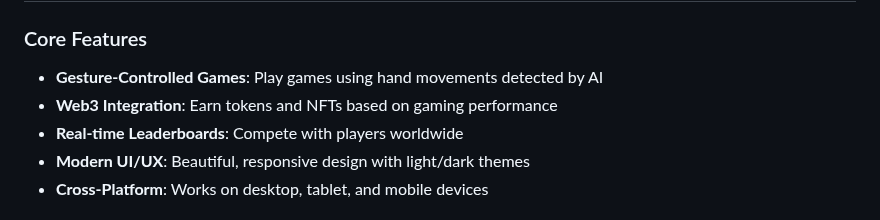
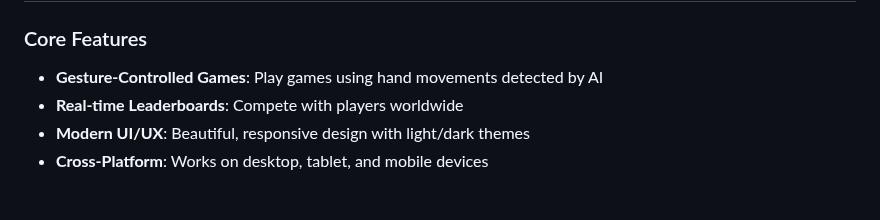
Before and after one commit to GIT-KrishSandhu/Gamera_Arcade, a Markdown page: README.md, the part around the change. Rendered like a GitHub page.

```diff
--- a/README.md
+++ b/README.md
@@ -6,7 +6,6 @@ A revolutionary web-based gaming platform that combines gesture control with Web
 
 ### Core Features
 - **Gesture-Controlled Games**: Play games using hand movements detected by AI
-- **Web3 Integration**: Earn tokens and NFTs based on gaming performance
 - **Real-time Leaderboards**: Compete with players worldwide
 - **Modern UI/UX**: Beautiful, responsive design with light/dark themes
 - **Cross-Platform**: Works on desktop, tablet, and mobile devices
```
